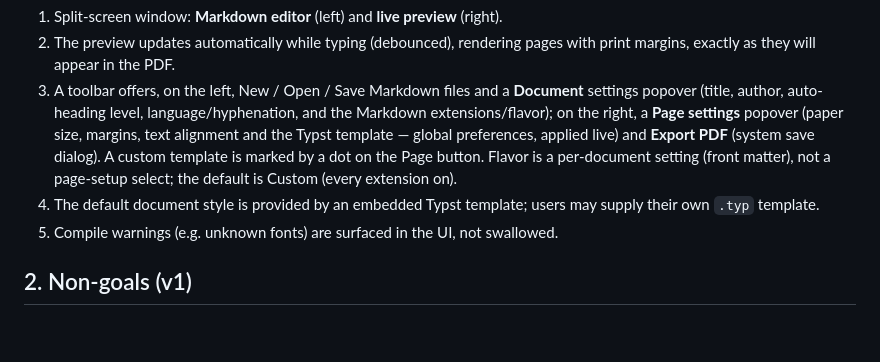
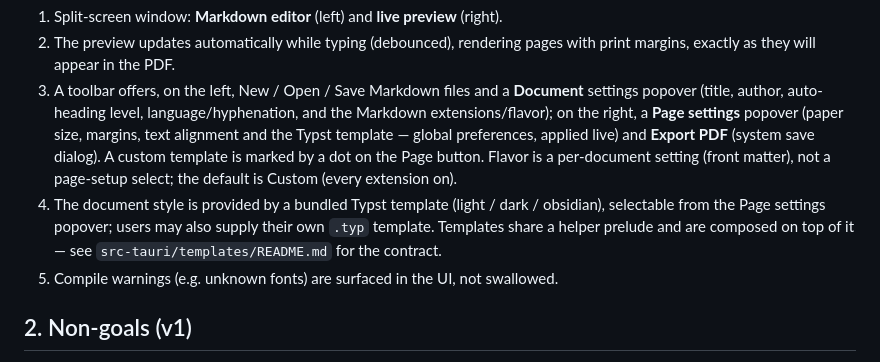
Before and after one commit to wigy-opensource-developer/markdown-blathy, a Markdown page: SPEC.md, the part around the change. Drawn GitHub-style; blank space fills up the shorter version.

```diff
--- a/SPEC.md
+++ b/SPEC.md
@@ -31,7 +31,7 @@ User-visible behaviour:
 1. Split-screen window: **Markdown editor** (left) and **live preview** (right).
 2. The preview updates automatically while typing (debounced), rendering pages with print margins, exactly as they will appear in the PDF.
 3. A toolbar offers, on the left, New / Open / Save Markdown files and a **Document** settings popover (title, author, auto-heading level, language/hyphenation, and the Markdown extensions/flavor); on the right, a **Page settings** popover (paper size, margins, text alignment and the Typst template — global preferences, applied live) and **Export PDF** (system save dialog). A custom template is marked by a dot on the Page button. Flavor is a per-document setting (front matter), not a page-setup select; the default is Custom (every extension on).
-4. The default document style is provided by an embedded Typst template; users may supply their own `.typ` template.
+4. The document style is provided by a bundled Typst template (light / dark / obsidian), selectable from the Page settings popover; users may also supply their own `.typ` template. Templates share a helper prelude and are composed on top of it — see `src-tauri/templates/README.md` for the contract.
 5. Compile warnings (e.g. unknown fonts) are surfaced in the UI, not swallowed.
 
 ## 2. Non-goals (v1)
```
Also changed, not shown: IMPLEMENTATION.md (+12 -7 lines), src-tauri/templates/README.md (added, +202 -0 lines).
